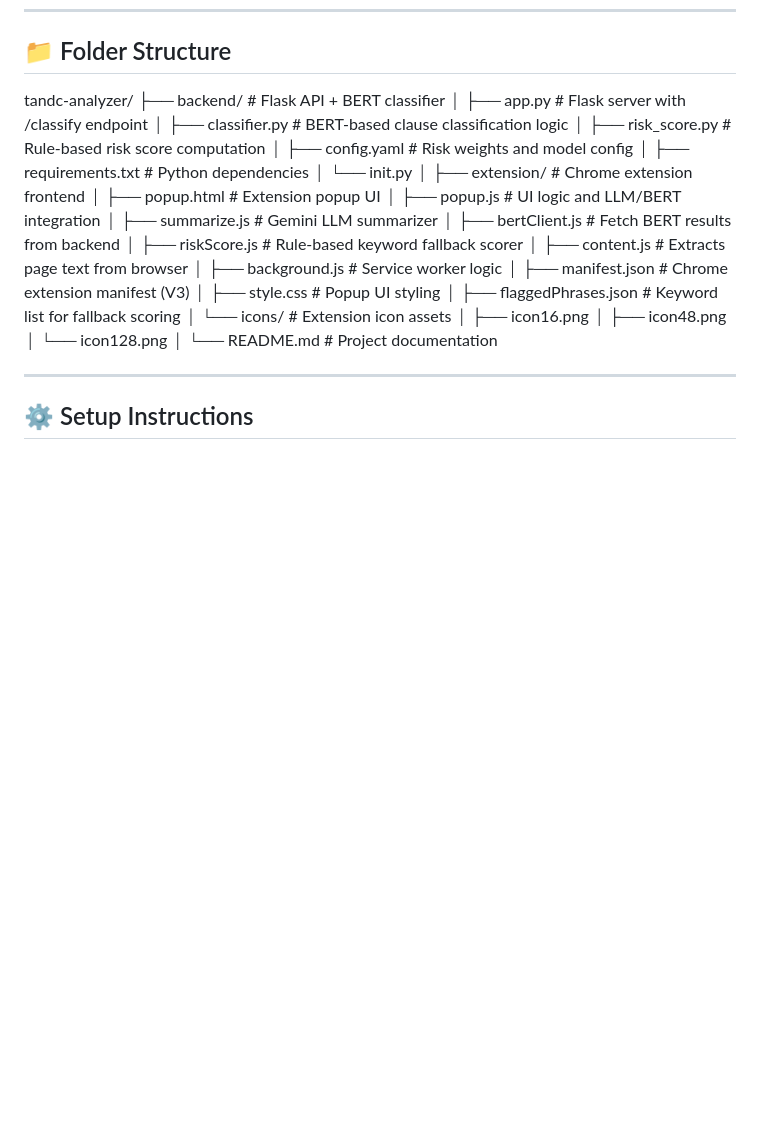
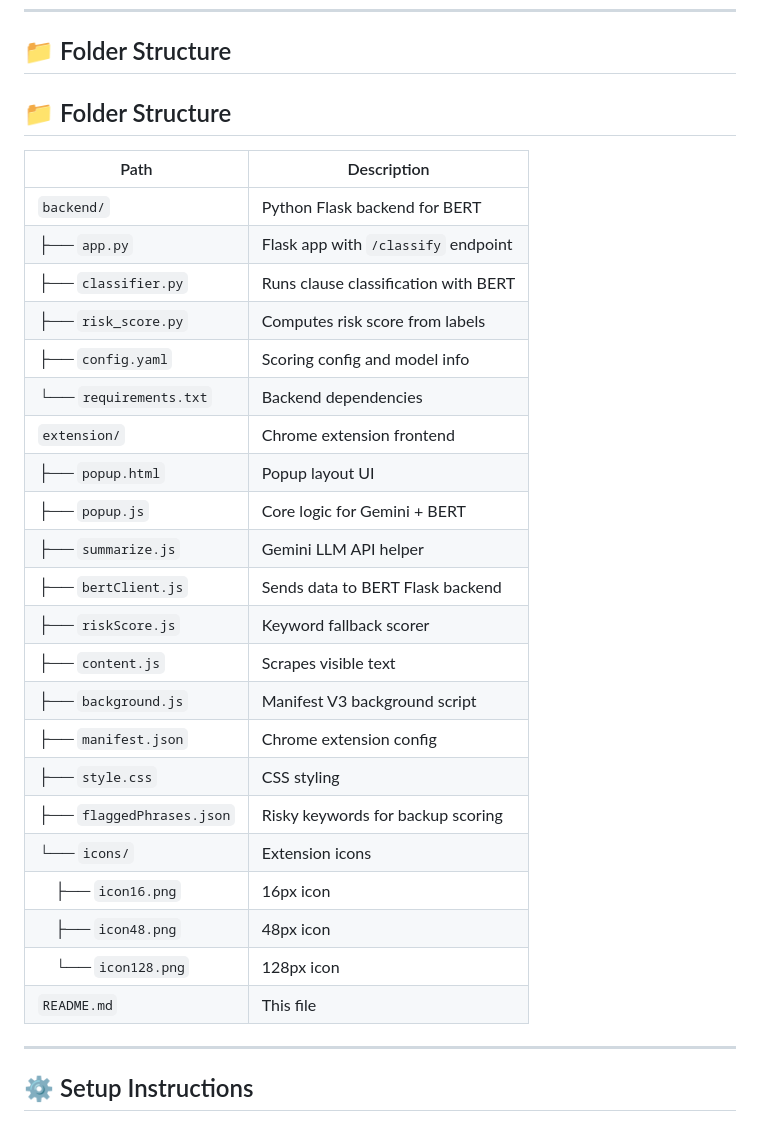
Before and after one commit to payalgupta25/tandc-analyzer, a Markdown page: readme.md, the part around the change. Drawn GitHub-style; blank space fills up the shorter version.

```diff
--- a/readme.md
+++ b/readme.md
@@ -28,32 +28,33 @@ It provides a clean summary, highlights risks, and assigns a **final privacy ris
 
 
 
-tandc-analyzer/
-├── backend/ # Flask API + BERT classifier
-│ ├── app.py # Flask server with /classify endpoint
-│ ├── classifier.py # BERT-based clause classification logic
-│ ├── risk_score.py # Rule-based risk score computation
-│ ├── config.yaml # Risk weights and model config
-│ ├── requirements.txt # Python dependencies
-│ └── init.py
-│
-├── extension/ # Chrome extension frontend
-│ ├── popup.html # Extension popup UI
-│ ├── popup.js # UI logic and LLM/BERT integration
-│ ├── summarize.js # Gemini LLM summarizer
-│ ├── bertClient.js # Fetch BERT results from backend
-│ ├── riskScore.js # Rule-based keyword fallback scorer
-│ ├── content.js # Extracts page text from browser
-│ ├── background.js # Service worker logic
-│ ├── manifest.json # Chrome extension manifest (V3)
-│ ├── style.css # Popup UI styling
-│ ├── flaggedPhrases.json # Keyword list for fallback scoring
-│ └── icons/ # Extension icon assets
-│ ├── icon16.png
-│ ├── icon48.png
-│ └── icon128.png
-│
-└── README.md # Project documentation
+## 📁 Folder Structure
+
+| Path | Description |
+|------|-------------|
+| `backend/` | Python Flask backend for BERT |
+| ├── `app.py` | Flask app with `/classify` endpoint |
+| ├── `classifier.py` | Runs clause classification with BERT |
+| ├── `risk_score.py` | Computes risk score from labels |
+| ├── `config.yaml` | Scoring config and model info |
+| └── `requirements.txt` | Backend dependencies |
+| `extension/` | Chrome extension frontend |
+| ├── `popup.html` | Popup layout UI |
+| ├── `popup.js` | Core logic for Gemini + BERT |
+| ├── `summarize.js` | Gemini LLM API helper |
+| ├── `bertClient.js` | Sends data to BERT Flask backend |
+| ├── `riskScore.js` | Keyword fallback scorer |
+| ├── `content.js` | Scrapes visible text |
+| ├── `background.js` | Manifest V3 background script |
+| ├── `manifest.json` | Chrome extension config |
+| ├── `style.css` | CSS styling |
+| ├── `flaggedPhrases.json` | Risky keywords for backup scoring |
+| └── `icons/` | Extension icons |
+| &nbsp;&nbsp;&nbsp;&nbsp;├── `icon16.png` | 16px icon |
+| &nbsp;&nbsp;&nbsp;&nbsp;├── `icon48.png` | 48px icon |
+| &nbsp;&nbsp;&nbsp;&nbsp;└── `icon128.png` | 128px icon |
+| `README.md` | This file |
+
 
 ---
 
```
